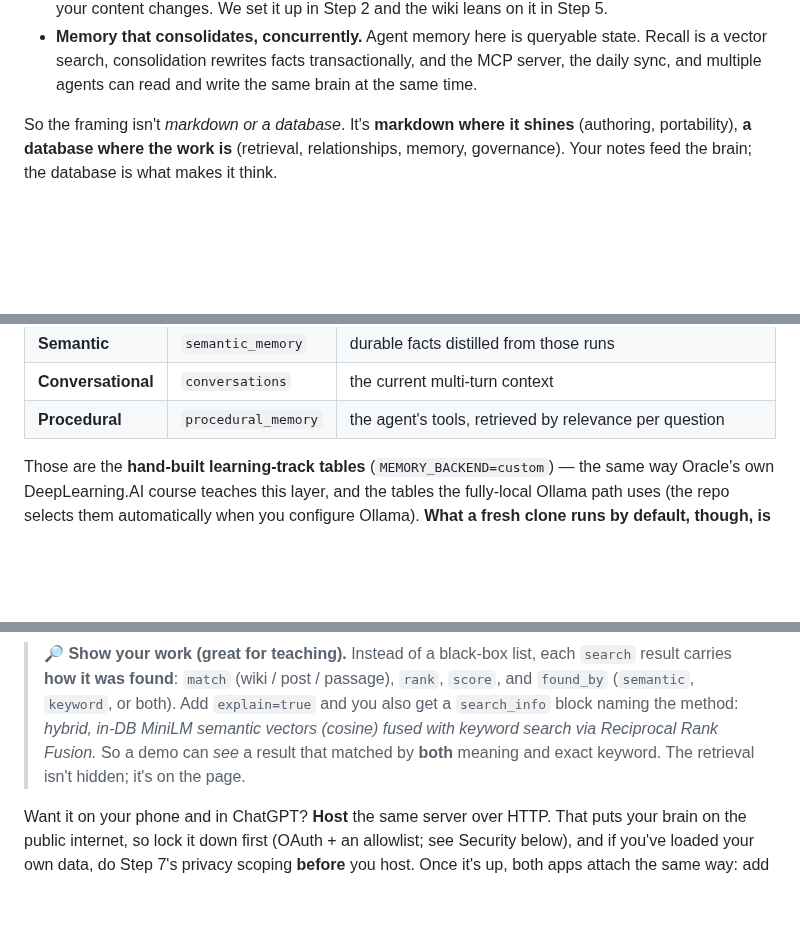
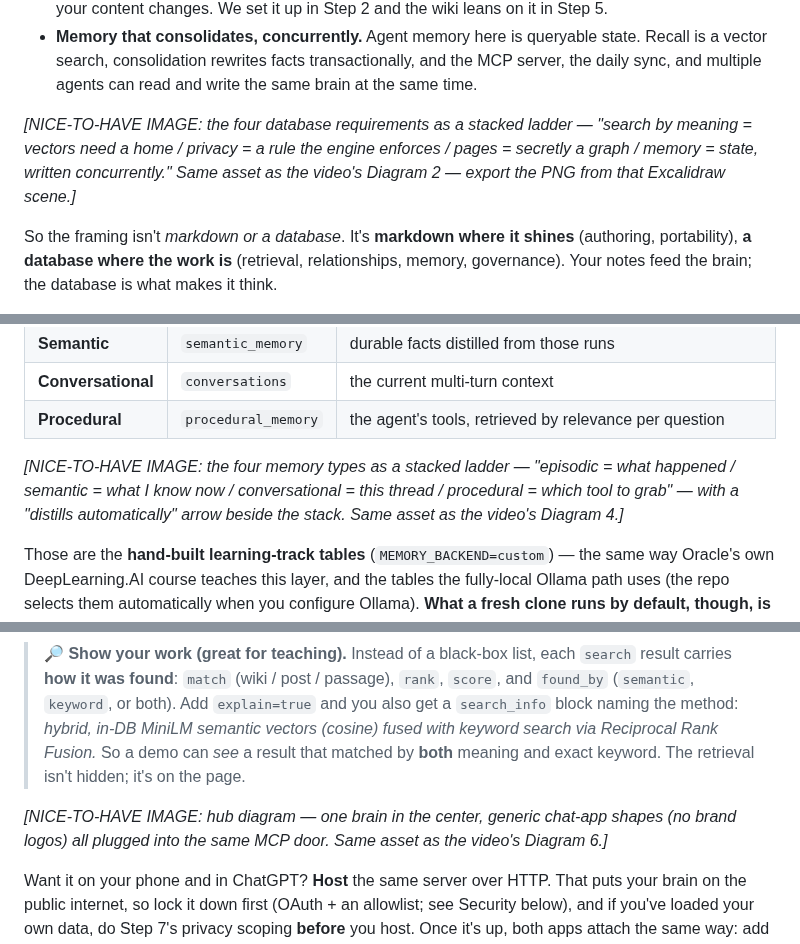
Before and after one commit to LindaHaviv/second-brain, a Markdown page: docs/BLOG.md, 3 parts joined by grey strips. Drawn GitHub-style; blank space fills up the shorter version.

Commit message:
BLOG: four nice-to-have image placeholders — three reuse the video's diagram assets, one new (the visibility gate)
Co-Authored-By: Claude Fable 5 <noreply@anthropic.com>

```diff
--- a/docs/BLOG.md
+++ b/docs/BLOG.md
@@ -124,6 +124,8 @@ requirements**:
 - **Memory that consolidates, concurrently.** Agent memory here is queryable state. Recall is a
   vector search, consolidation rewrites facts transactionally, and the MCP server, the daily
   sync, and multiple agents can read and write the same brain at the same time.
+
+*[NICE-TO-HAVE IMAGE: the four database requirements as a stacked ladder — "search by meaning = vectors need a home / privacy = a rule the engine enforces / pages = secretly a graph / memory = state, written concurrently." Same asset as the video's Diagram 2 — export the PNG from that Excalidraw scene.]*
 
 So the framing isn't *markdown or a database*. It's **markdown where it shines** (authoring,
 portability), **a database where the work is** (retrieval, relationships, memory, governance).
@@ -301,6 +303,8 @@ kind of episodic memory; this build gives it its own table):
 | **Semantic** | `semantic_memory` | durable facts distilled from those runs |
 | **Conversational** | `conversations` | the current multi-turn context |
 | **Procedural** | `procedural_memory` | the agent's tools, retrieved by relevance per question |
+
+*[NICE-TO-HAVE IMAGE: the four memory types as a stacked ladder — "episodic = what happened / semantic = what I know now / conversational = this thread / procedural = which tool to grab" — with a "distills automatically" arrow beside the stack. Same asset as the video's Diagram 4.]*
 
 Those are the **hand-built learning-track tables** (`MEMORY_BACKEND=custom`) — the same way
 Oracle's own DeepLearning.AI course teaches this layer, and the tables the fully-local Ollama
@@ -497,6 +501,8 @@ client can auto-allow them, while the write tools are marked as writes so the cl
 > Reciprocal Rank Fusion.* So a demo can *see* a result that matched by **both** meaning and exact
 > keyword. The retrieval isn't hidden; it's on the page.
 
+*[NICE-TO-HAVE IMAGE: hub diagram — one brain in the center, generic chat-app shapes (no brand logos) all plugged into the same MCP door. Same asset as the video's Diagram 6.]*
+
 Want it on your phone and in ChatGPT? **Host** the same server over HTTP. That puts your brain on
 the public internet, so lock it down first (OAuth + an allowlist; see Security below), and if
 you've loaded your own data, do Step 7's privacy scoping **before** you host. Once it's up, both
```
Also changed, not shown: other parts of docs/BLOG.md (+2 -0 lines).
